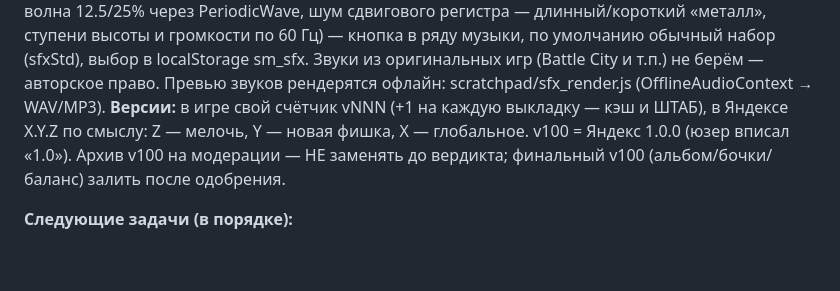
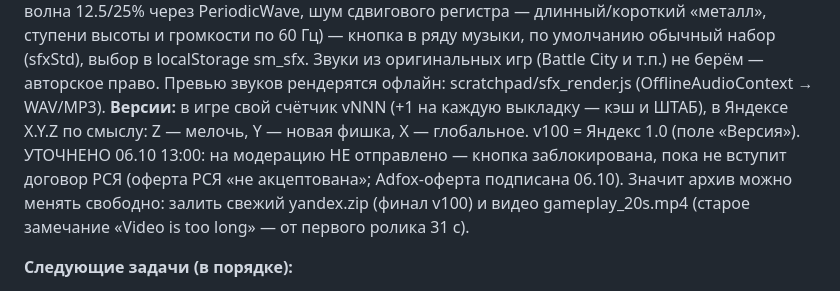
Before and after one commit to alexbadnik-dev/steel-monsters, a Markdown page: ROADMAP.md, the part around the change. Rendered like a GitHub page; blank space fills up the shorter version.

Commit message:
ROADMAP: модерация ещё не отправлена (ждёт договор РСЯ), архив и видео можно менять
Co-Authored-By: Claude Opus 5.5 <noreply@anthropic.com>
Claude-Session: https://claude.ai/code/session_01KqeVVkvzpDyL1tczNKbo5F

```diff
--- a/ROADMAP.md
+++ b/ROADMAP.md
@@ -19,7 +19,7 @@
 **Полевые испытания 06.10 (юзер 3 раза не прошёл 1-го босса на Норме обычным скином):** причина не в здоровье (босс 1 не менялся — сверено симулятором со старой v100), а в бою: свита выезжала со всех краёв, в т.ч. в спину, автоприцел уводил на неё, к боссу не успеть вернуться на большом поле, ящиков мало. Итог (кэш v100-5): свита босса выезжает справа (spawnEnemy(type, wave, side=1)); враги въезжают из-за края своим ходом (e.entering/inA, без «выпрыгивания» на кромке); автоприцел берёт цель, видимую хотя бы наполовину. Пробовали и ОТКАТИЛИ: карту как до v95 (юзер: +20% просили игроки — карта остаётся +20%) и ящики ×2 в бою с боссом (перебор). После правок юзер прошёл 1-го босса с первой попытки. Урок: не решать за юзера вопрос, на который он ещё не ответил. Бот симулятора уворачивается хуже человека: его % побед — только для сравнения версий, надёжно лишь время убийства.
 **Масштаб под экраны (06.10, кэш v100-7):** на компе VIEW_SCALE = max(1, высота_окна/700) — поле не выше 700 единиц (монитор 1920 → поле ~1386×700, всё на ~40% крупнее; 2560 → почти ×2; ноутбук 1366 — без изменений; маленькие экраны не ужимаем). Телефон — 1/1.2 (+20%). Цель — одинаковое поле у всех (честно для рейтинга) и не «муравьи» на больших мониторах. Индикатор супера на компе (pcSuperPos) — физический размер через toWorld. Звуки «из оригинала» (Battle City/Namco) НЕ берём — авторское право; делаем свои 8-бит «в духе».
 **Звуки (06.10, кэш v100-8):** трек «ДЕНДИ» убран из музыки (не зашёл людям; к тому же «Денди» — торговая марка). Новый набор «8-БИТ ЗВУКИ» (sfx8bit: импульсная волна 12.5/25% через PeriodicWave, шум сдвигового регистра — длинный/короткий «металл», ступени высоты и громкости по 60 Гц) — кнопка в ряду музыки, по умолчанию обычный набор (sfxStd), выбор в localStorage sm_sfx. Звуки из оригинальных игр (Battle City и т.п.) не берём — авторское право. Превью звуков рендерятся офлайн: scratchpad/sfx_render.js (OfflineAudioContext → WAV/MP3).
-**Версии:** в игре свой счётчик vNNN (+1 на каждую выкладку — кэш и ШТАБ), в Яндексе X.Y.Z по смыслу: Z — мелочь, Y — новая фишка, X — глобальное. v100 = Яндекс 1.0.0 (юзер вписал «1.0»). Архив v100 на модерации — НЕ заменять до вердикта; финальный v100 (альбом/бочки/баланс) залить после одобрения.
+**Версии:** в игре свой счётчик vNNN (+1 на каждую выкладку — кэш и ШТАБ), в Яндексе X.Y.Z по смыслу: Z — мелочь, Y — новая фишка, X — глобальное. v100 = Яндекс 1.0 (поле «Версия»). УТОЧНЕНО 06.10 13:00: на модерацию НЕ отправлено — кнопка заблокирована, пока не вступит договор РСЯ (оферта РСЯ «не акцептована»; Adfox-оферта подписана 06.10). Значит архив можно менять свободно: залить свежий yandex.zip (финал v100) и видео gameplay_20s.mp4 (старое замечание «Video is too long» — от первого ролика 31 с).
 
 **Следующие задачи (в порядке):**
 1. Миниатюры фотоальбома = уменьшенные копии новых кино-сцен (сейчас простые — юзер заметил «все однотипные»).
```
